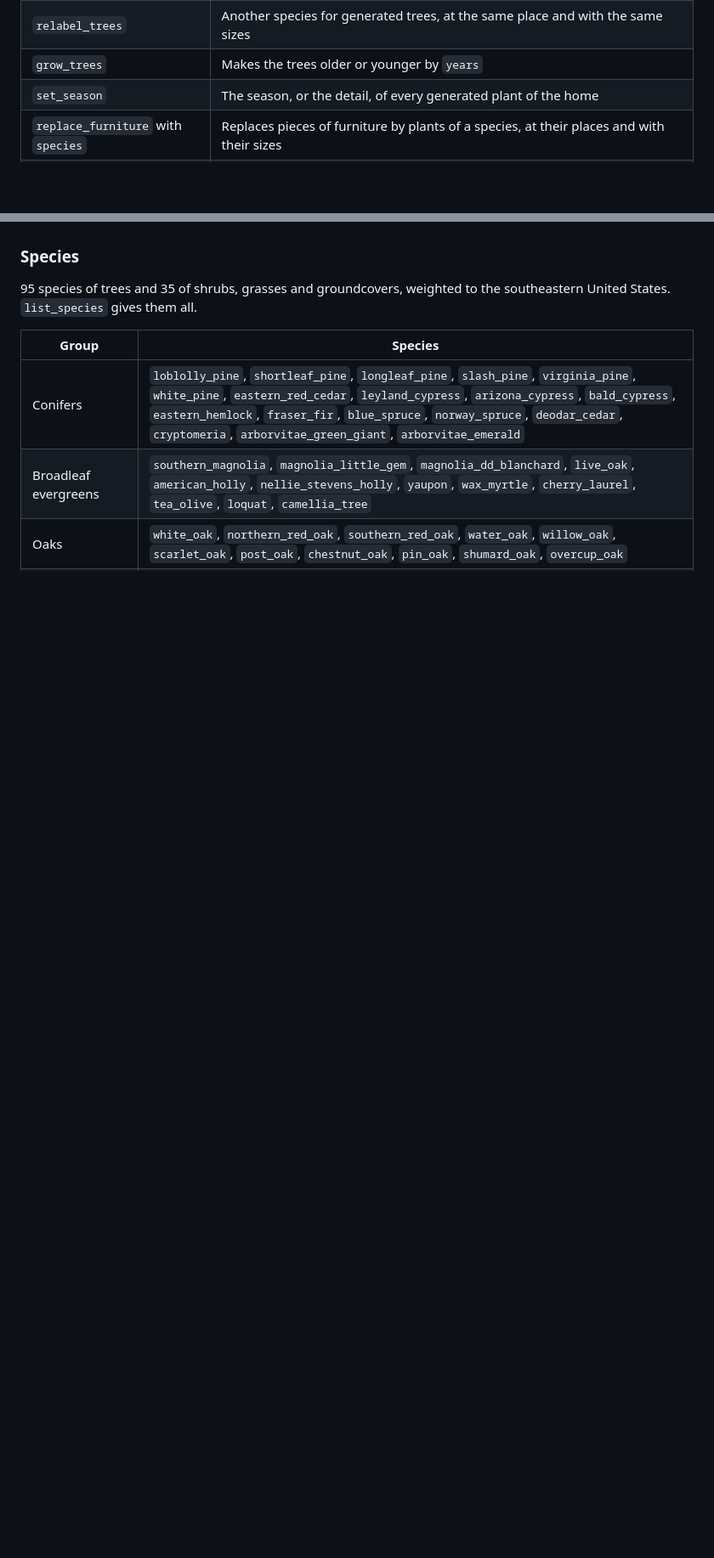
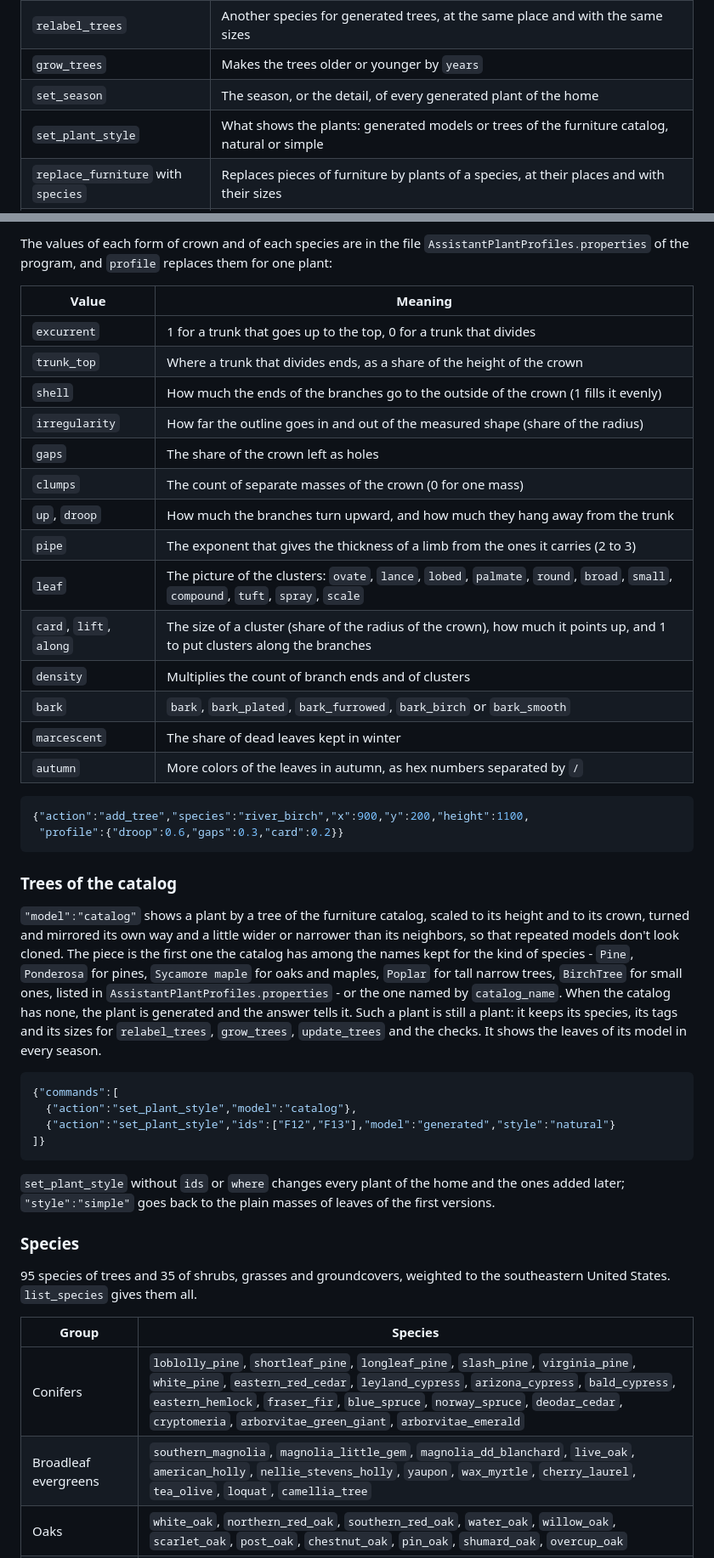
Before and after one commit to mjcipriano/sweethome3d, a Markdown page: docs/MCP_COMMANDS.md, 2 parts joined by grey strips. Shown at 85% size. Rendered like a GitHub page; blank space fills up the shorter version.

````diff
--- a/docs/MCP_COMMANDS.md
+++ b/docs/MCP_COMMANDS.md
@@ -1181,6 +1182,7 @@ plants when a name is a species, and catalog pieces when it is the exact name of
 | `relabel_trees` | Another species for generated trees, at the same place and with the same sizes |
 | `grow_trees` | Makes the trees older or younger by `years` |
 | `set_season` | The season, or the detail, of every generated plant of the home |
+| `set_plant_style` | What shows the plants: generated models or trees of the furniture catalog, natural or simple |
 | `replace_furniture` with `species` | Replaces pieces of furniture by plants of a species, at their places and with their sizes |
 | `list_species` | The species, with their common name, whether they keep their leaves, and their usual height |
 
@@ -1224,3 +1260,49 @@ A key that isn't one of these is reported in a warning.
+The values of each form of crown and of each species are in the file
+`AssistantPlantProfiles.properties` of the program, and `profile` replaces them for one plant:
+
+| Value | Meaning |
+| --- | --- |
+| `excurrent` | 1 for a trunk that goes up to the top, 0 for a trunk that divides |
+| `trunk_top` | Where a trunk that divides ends, as a share of the height of the crown |
+| `shell` | How much the ends of the branches go to the outside of the crown (1 fills it evenly) |
+| `irregularity` | How far the outline goes in and out of the measured shape (share of the radius) |
+| `gaps` | The share of the crown left as holes |
+| `clumps` | The count of separate masses of the crown (0 for one mass) |
+| `up`, `droop` | How much the branches turn upward, and how much they hang away from the trunk |
+| `pipe` | The exponent that gives the thickness of a limb from the ones it carries (2 to 3) |
+| `leaf` | The picture of the clusters: `ovate`, `lance`, `lobed`, `palmate`, `round`, `broad`, `small`, `compound`, `tuft`, `spray`, `scale` |
+| `card`, `lift`, `along` | The size of a cluster (share of the radius of the crown), how much it points up, and 1 to put clusters along the branches |
+| `density` | Multiplies the count of branch ends and of clusters |
+| `bark` | `bark`, `bark_plated`, `bark_furrowed`, `bark_birch` or `bark_smooth` |
+| `marcescent` | The share of dead leaves kept in winter |
+| `autumn` | More colors of the leaves in autumn, as hex numbers separated by `/` |
+
+```json
+{"action":"add_tree","species":"river_birch","x":900,"y":200,"height":1100,
+ "profile":{"droop":0.6,"gaps":0.3,"card":0.2}}
+```
+
+### Trees of the catalog
+
+`"model":"catalog"` shows a plant by a tree of the furniture catalog, scaled to its height and to
+its crown, turned and mirrored its own way and a little wider or narrower than its neighbors, so
+that repeated models don't look cloned. The piece is the first one the catalog has among the names
+kept for the kind of species - `Pine`, `Ponderosa` for pines, `Sycamore maple` for oaks and maples,
+`Poplar` for tall narrow trees, `BirchTree` for small ones, listed in
+`AssistantPlantProfiles.properties` - or the one named by `catalog_name`. When the catalog has
+none, the plant is generated and the answer tells it. Such a plant is still a plant: it keeps its
+species, its tags and its sizes for `relabel_trees`, `grow_trees`, `update_trees` and the checks.
+It shows the leaves of its model in every season.
+
+```json
+{"commands":[
+  {"action":"set_plant_style","model":"catalog"},
+  {"action":"set_plant_style","ids":["F12","F13"],"model":"generated","style":"natural"}
+]}
+```
+
+`set_plant_style` without `ids` or `where` changes every plant of the home and the ones added
+later; `"style":"simple"` goes back to the plain masses of leaves of the first versions.
 
 ### Species
 
````
Also changed, not shown: other parts of docs/MCP_COMMANDS.md (+43 -3 lines), docs/images/tree-natural.jpg (added), docs/images/tree-seasons.jpg, docs/images/tree-species.jpg, 10 other files.
